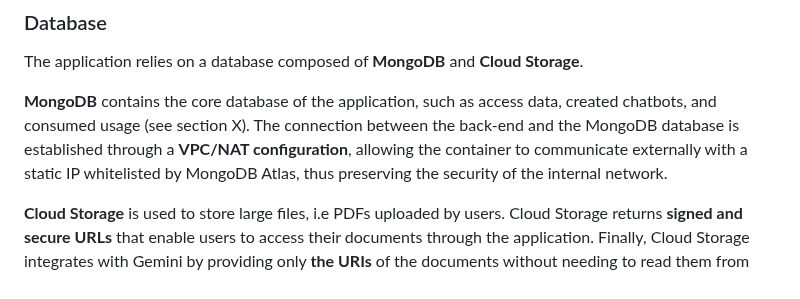
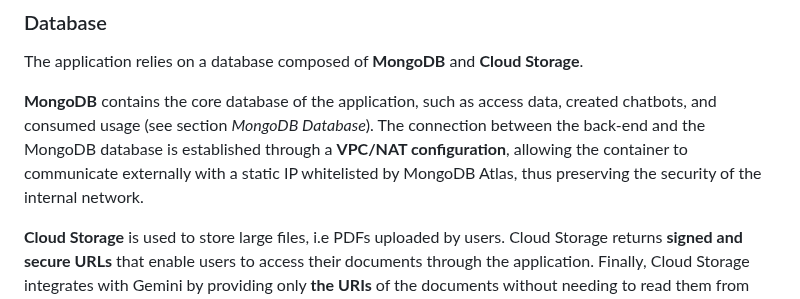
Before and after one commit to Yanado/python-docu-talk, a Markdown page: README.md, the part around the change. Drawn GitHub-style.

Commit message:
docs(readme) : update README

```diff
--- a/README.md
+++ b/README.md
@@ -35,7 +35,7 @@ https://github.com/user-attachments/assets/6a03b0a1-a549-4e58-9576-2ee25e0b6ba1
 
 The application relies on a database composed of **MongoDB** and **Cloud Storage**.
 
-**MongoDB** contains the core database of the application, such as access data, created chatbots, and consumed usage (see section X). The connection between the back-end and the MongoDB database is established through a **VPC/NAT configuration**, allowing the container to communicate externally with a static IP whitelisted by MongoDB Atlas, thus preserving the security of the internal network.
+**MongoDB** contains the core database of the application, such as access data, created chatbots, and consumed usage (see section *MongoDB Database*). The connection between the back-end and the MongoDB database is established through a **VPC/NAT configuration**, allowing the container to communicate externally with a static IP whitelisted by MongoDB Atlas, thus preserving the security of the internal network.
 
 **Cloud Storage** is used to store large files, i.e PDFs uploaded by users. Cloud Storage returns **signed and secure URLs** that enable users to access their documents through the application. Finally, Cloud Storage integrates with Gemini by providing only **the URIs** of the documents without needing to read them from the back-end.
 
```
